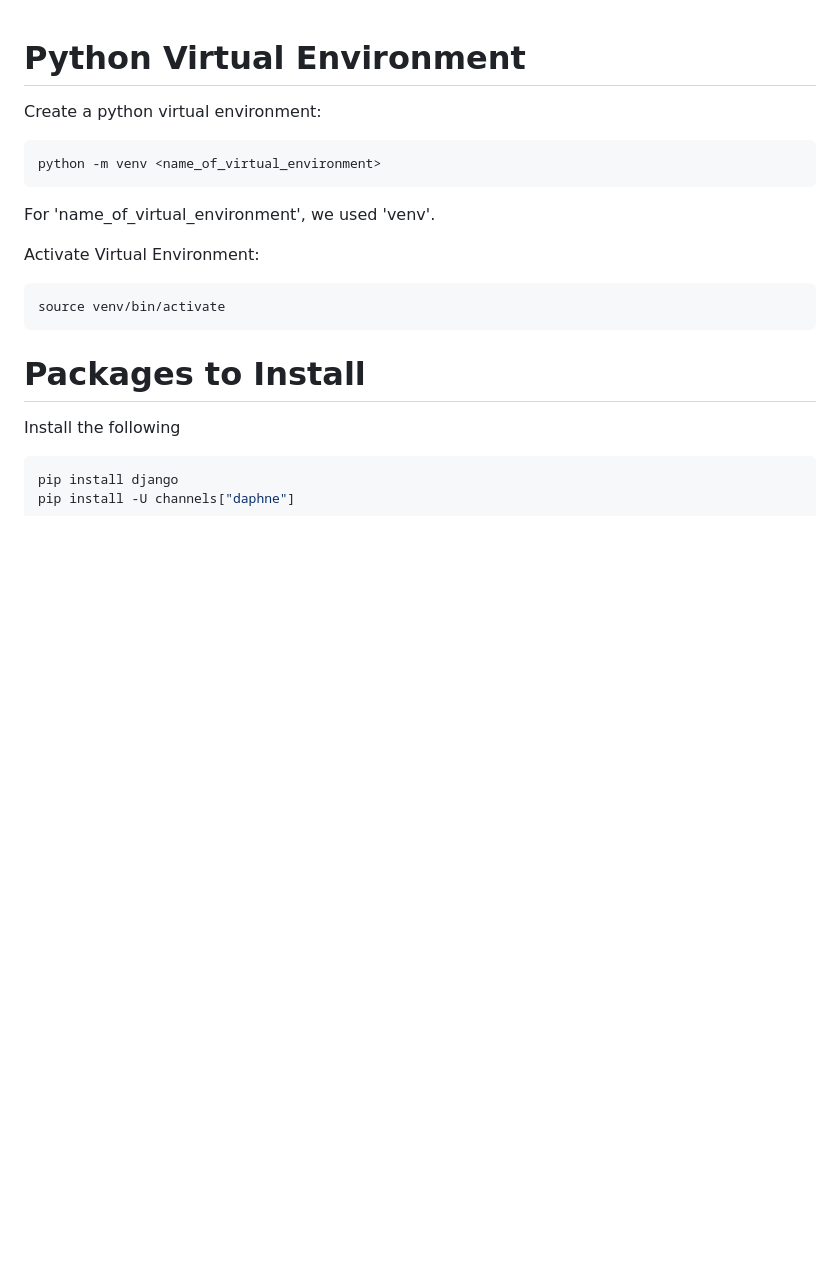
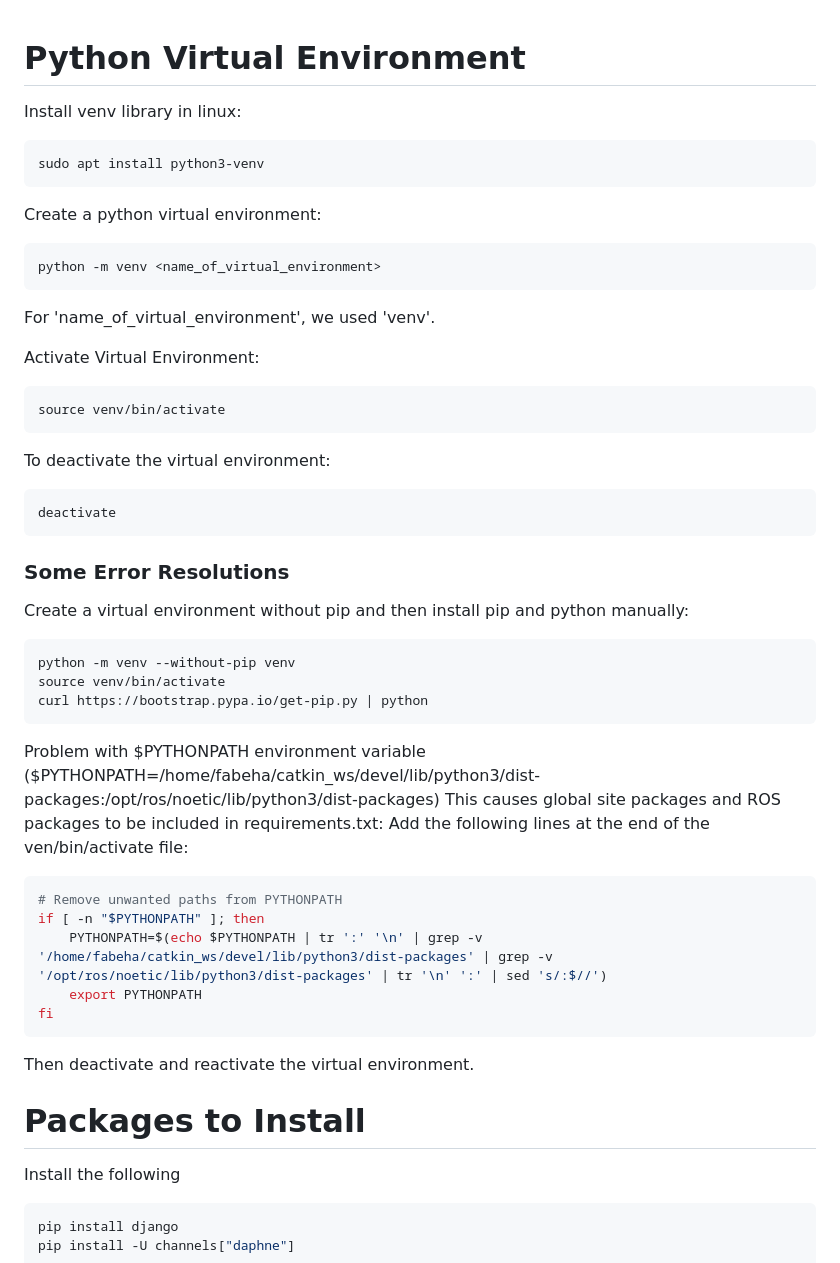
Before and after one commit to fabeha-raheel/cloud-robotics, a Markdown page: docs/Documentation.md, the part around the change. Rendered like a GitHub page; blank space fills up the shorter version.

Commit message:
added virtual environment debugging information in documentation file

````diff
--- a/docs/Documentation.md
+++ b/docs/Documentation.md
@@ -1,4 +1,9 @@
 # Python Virtual Environment
+
+Install venv library in linux:
+```shell
+sudo apt install python3-venv
+```
 
 Create a python virtual environment:
 ```shell
@@ -10,6 +15,32 @@ Activate Virtual Environment:
 ```shell
 source venv/bin/activate
 ```
+
+To deactivate the virtual environment:
+```shell
+deactivate
+```
+
+### Some Error Resolutions
+
+Create a virtual environment without pip and then install pip and python manually:
+```shell
+python -m venv --without-pip venv
+source venv/bin/activate
+curl https://bootstrap.pypa.io/get-pip.py | python
+```
+
+Problem with $PYTHONPATH environment variable ($PYTHONPATH=/home/fabeha/catkin_ws/devel/lib/python3/dist-packages:/opt/ros/noetic/lib/python3/dist-packages)
+This causes global site packages and ROS packages to be included in requirements.txt:
+Add the following lines at the end of the ven/bin/activate file:
+```bash
+# Remove unwanted paths from PYTHONPATH
+if [ -n "$PYTHONPATH" ]; then
+    PYTHONPATH=$(echo $PYTHONPATH | tr ':' '\n' | grep -v '/home/fabeha/catkin_ws/devel/lib/python3/dist-packages' | grep -v '/opt/ros/noetic/lib/python3/dist-packages' | tr '\n' ':' | sed 's/:$//')
+    export PYTHONPATH
+fi
+```
+Then deactivate and reactivate the virtual environment.
 
 # Packages to Install
 
````
